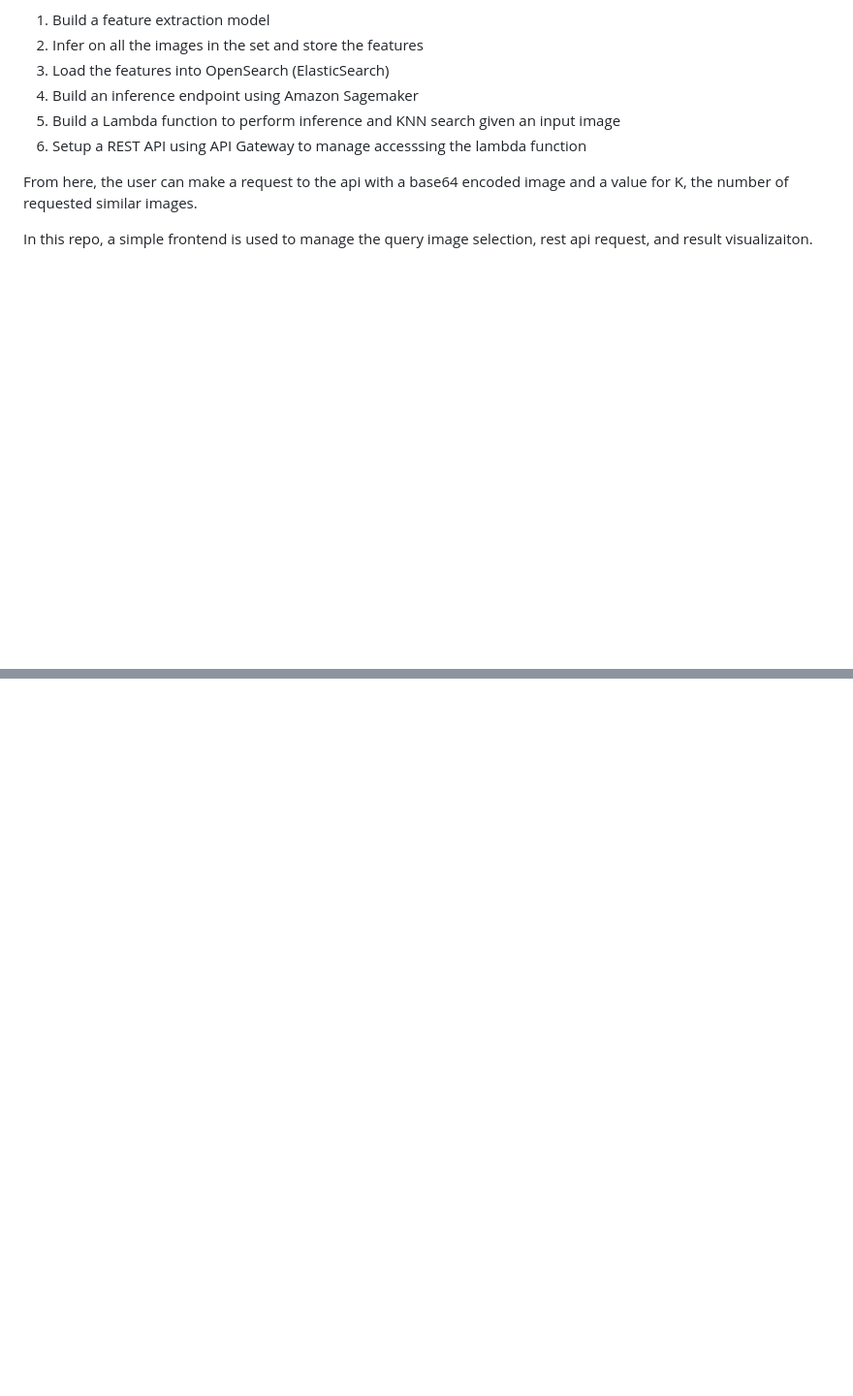
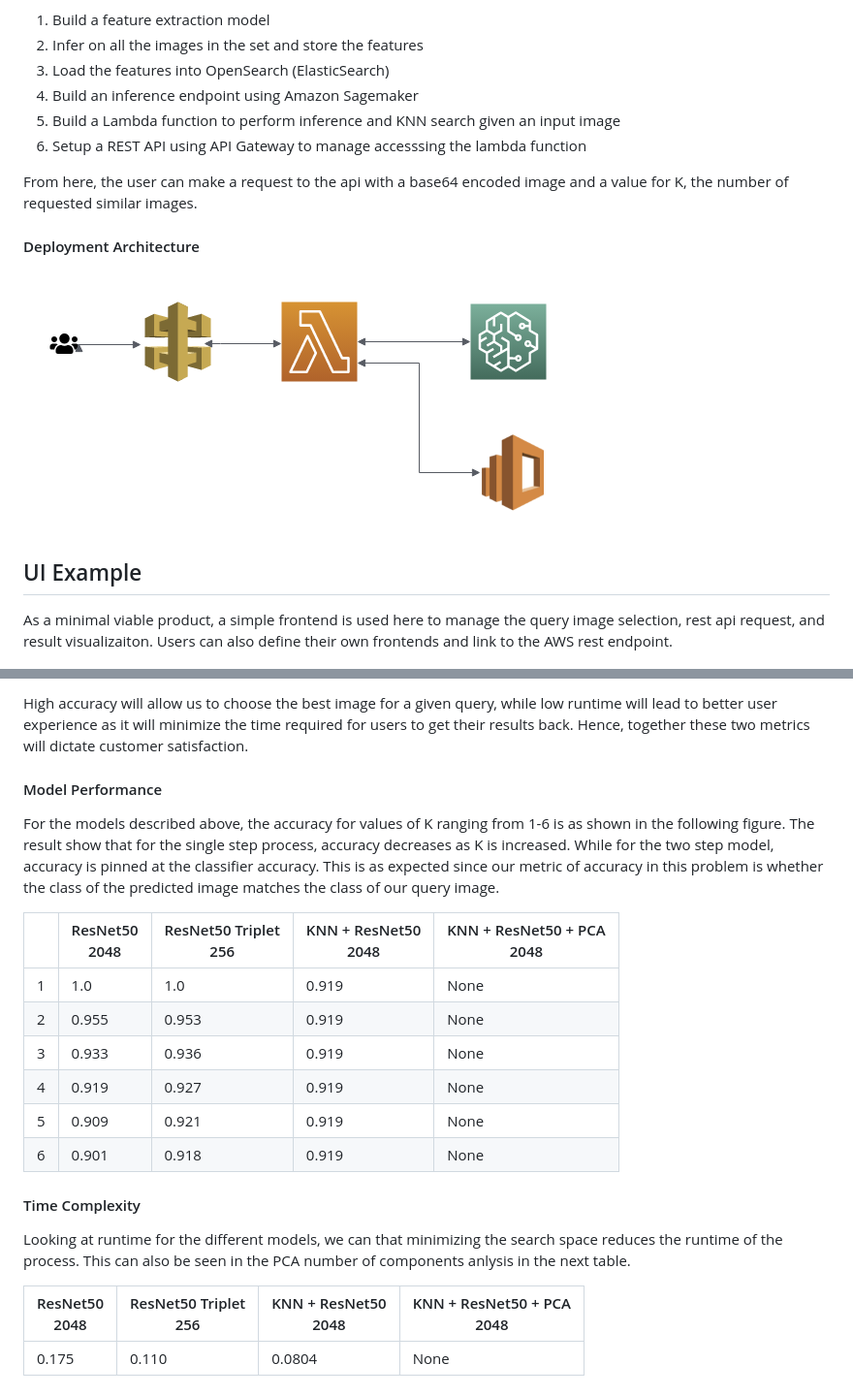
Before and after one commit to cacerca1/ImageSearch, a Markdown page: README.md, 2 parts joined by grey strips. Shown: that part at 97% size. Drawn GitHub-style; pictures changed too: examples/architecture.png (added); blank space fills up the shorter version.

```diff
--- a/README.md
+++ b/README.md
@@ -11,6 +12,10 @@ The main procedure is as follows:
 
 From here, the user can make a request to the api with a base64 encoded image and a value for K, the number of requested similar images.
 
-In this repo, a simple frontend is used to manage the query image selection, rest api request, and result visualizaiton.
+#### Deployment Architecture
+![Architecture](examples/architecture.png?raw=true "Title")
+
+## UI Example
+As a minimal viable product, a simple frontend is used here to manage the query image selection, rest api request, and result visualizaiton. Users can also define their own frontends and link to the AWS rest endpoint.
 
 ![Sample result](examples/frontend.png?raw=true "Title")
@@ -16,0 +37,19 @@ In this repo, a simple frontend is used to manage the query image selection, res
+High accuracy will allow us to choose the best image for a given query, while low runtime will lead to better user experience as it will minimize the time required for users to get their results back. Hence, together these two metrics will dictate customer satisfaction.
+#### Model Performance
+For the models described above, the accuracy for values of K ranging from 1-6 is as shown in the following figure. The result show that for the single step process, accuracy decreases as K is increased. While for the two step model, accuracy is pinned at the classifier accuracy. This is as expected since our metric of accuracy in this problem is whether the class of the predicted image matches the class of our query image.
+
+&nbsp; | ResNet50 <br /> 2048 | ResNet50 Triplet <br /> 256 | KNN + ResNet50 <br /> 2048 | KNN + ResNet50 + PCA <br /> 2048 |
+--- | --- | --- | --- |---
+1 | 1.0   | 1.0   | 0.919 | None |
+2 | 0.955 | 0.953 | 0.919 | None |
+3 | 0.933 | 0.936 | 0.919 | None |
+4 | 0.919 | 0.927 | 0.919 | None |
+5 | 0.909 | 0.921 | 0.919 | None |
+6 | 0.901 | 0.918 | 0.919 | None |
+
+#### Time Complexity
+Looking at runtime for the different models, we can that minimizing the search space reduces the runtime of the process. This can also be seen in the PCA number of components anlysis in the next table.
+
+| ResNet50 <br /> 2048 | ResNet50 Triplet <br /> 256 | KNN + ResNet50 <br /> 2048 | KNN + ResNet50 + PCA <br /> 2048 |
+| --- | --- | --- |---
+0.175 | 0.110 | 0.0804 | None
```
Also changed, not shown: other parts of README.md (+16 -0 lines), examples/classifierConfusionMatrix.png (added), 10 other files.
